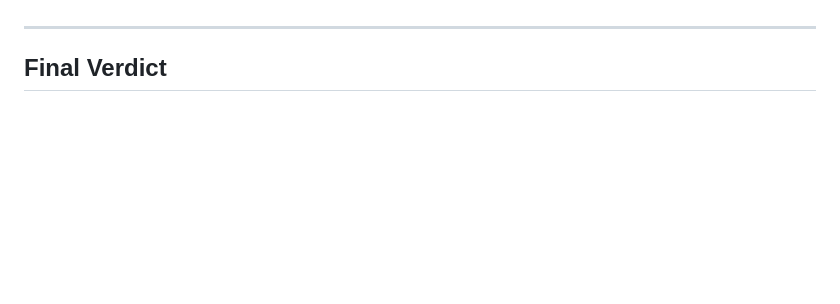
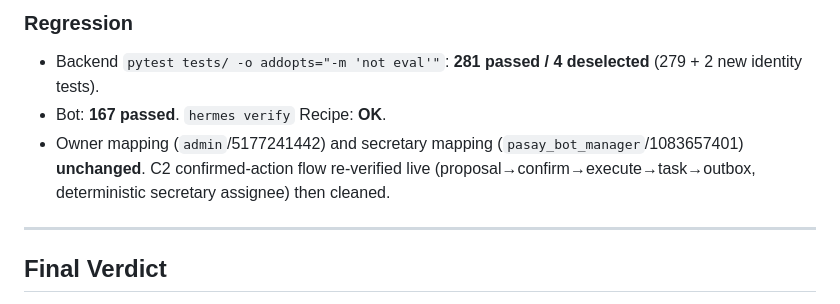
Before and after one commit to jhackuy/pasay-pm, a Markdown page: V122_C2_CLOSING_REPORT.md, the part around one of its changes. Rendered like a GitHub page; blank space fills up the shorter version.

```diff
--- a/V122_C2_CLOSING_REPORT.md
+++ b/V122_C2_CLOSING_REPORT.md
@@ -208,3 +259,10 @@ fully removed after (task 3780, proposals 3/6, outbox 16); **financial tables un
+### Regression
+- Backend `pytest tests/ -o addopts="-m 'not eval'"`: **281 passed / 4 deselected** (279 + 2 new
+  identity tests).
+- Bot: **167 passed**. `hermes verify` Recipe: **OK**.
+- Owner mapping (`admin`/5177241442) and secretary mapping (`pasay_bot_manager`/1083657401)
+  **unchanged**. C2 confirmed-action flow re-verified live (proposal→confirm→execute→task→outbox,
+  deterministic secretary assignee) then cleaned.
 
 ---
 
```
Also changed, not shown: other parts of V122_C2_CLOSING_REPORT.md (+54 -3 lines), V122_C1_UX_DESIGN.md (+1 -1 lines), V122_C2_UX_DESIGN.md (+2 -2 lines).
